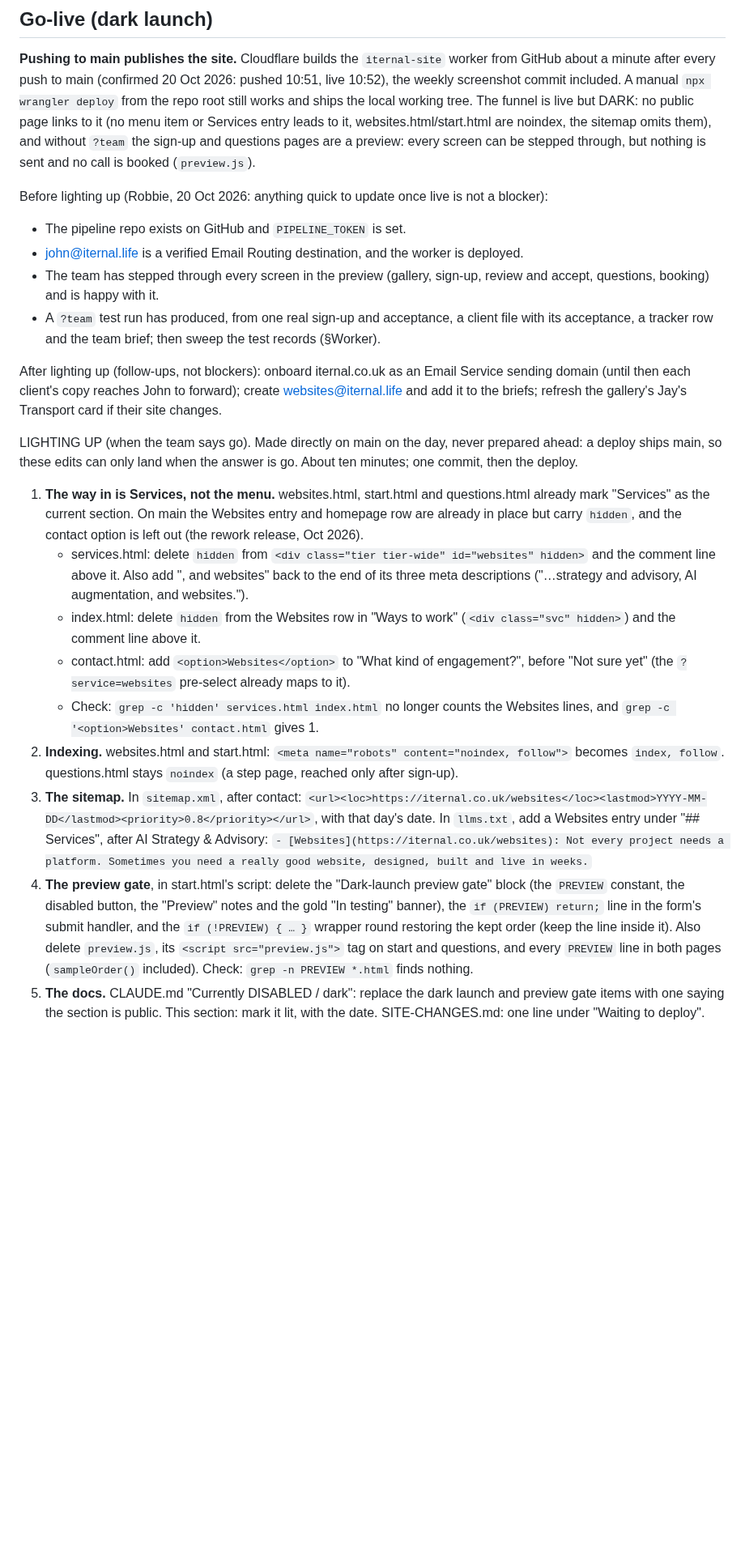
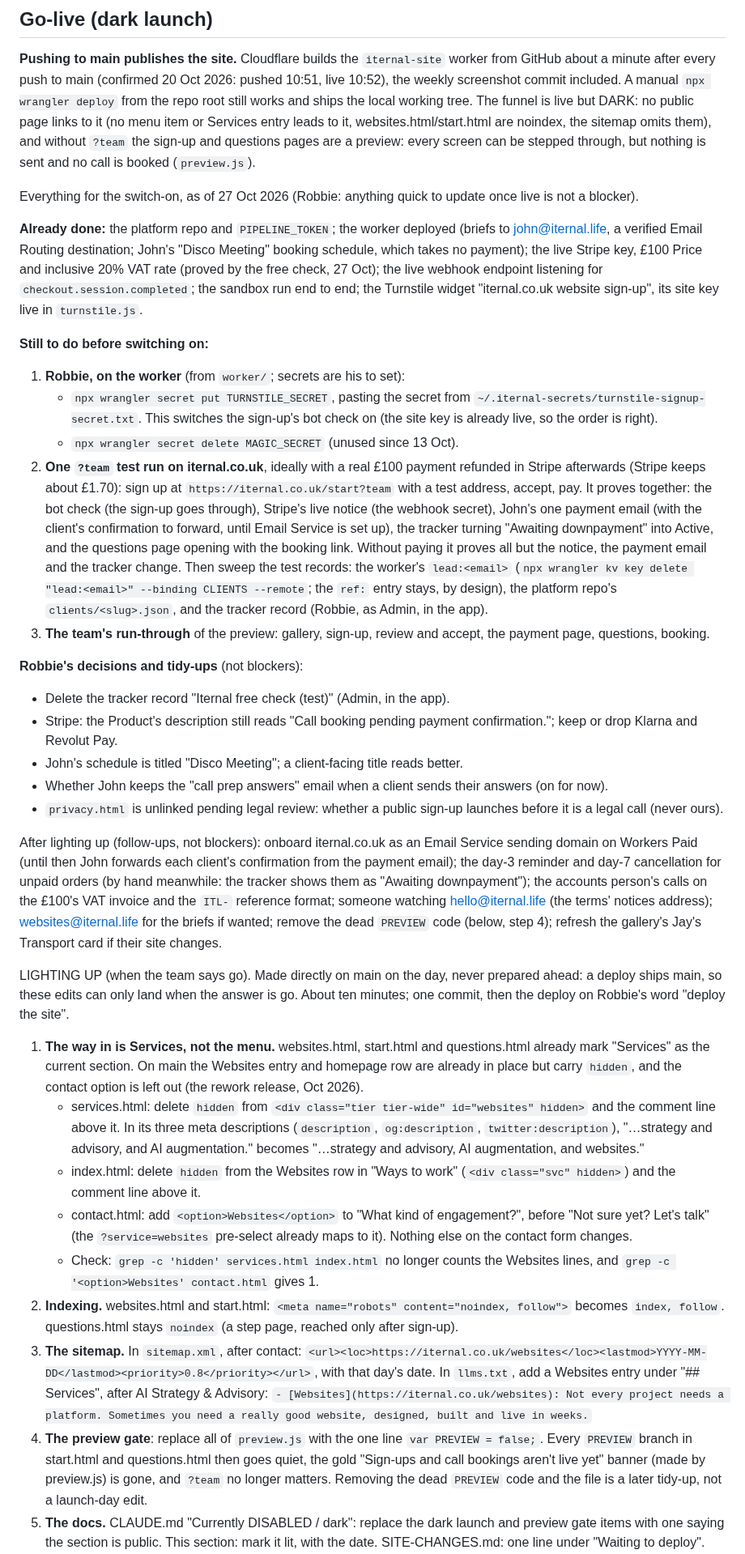
Before and after one commit to IternalEngineering/iternal-site, a Markdown page: HOUSEKEEPING.md, the part around one of its changes. Shown at 81% size. Rendered like a GitHub page; blank space fills up the shorter version.

Commit message:
Switch-on note: everything left, decisions, and lighting-up steps that still work
HOUSEKEEPING §Go-live is now the one switch-on note: what is done, what is
left (Robbie's TURNSTILE_SECRET and MAGIC_SECRET, a ?team test run, the team
run-through), Robbie's decisions, the follow-ups, and the lighting-up edits
checked against today's pages. The preview gate becomes one line
(preview.js = `var PREVIEW = false;`), and the final check moves to the live
site, since a local sign-up can no longer reach the worker.

Co-Authored-By: Claude Opus 5.5 <noreply@anthropic.com>

```diff
--- a/HOUSEKEEPING.md
+++ b/HOUSEKEEPING.md
@@ -338,26 +338,65 @@ noindex, the sitemap omits them), and without `?team` the sign-up and
 questions pages are a preview: every screen can be stepped through, but
 nothing is sent and no call is booked (`preview.js`).
 
-Before lighting up (Robbie, 20 Oct 2026: anything quick to update once
-live is not a blocker):
+Everything for the switch-on, as of 27 Oct 2026 (Robbie: anything quick to
+update once live is not a blocker).
 
-- The pipeline repo exists on GitHub and `PIPELINE_TOKEN` is set.
-- john@iternal.life is a verified Email Routing destination, and the worker
-  is deployed.
-- The team has stepped through every screen in the preview (gallery,
-  sign-up, review and accept, questions, booking) and is happy with it.
-- A `?team` test run has produced, from one real sign-up and acceptance, a
-  client file with its acceptance, a tracker row and the team brief; then
-  sweep the test records (§Worker).
+**Already done:** the platform repo and `PIPELINE_TOKEN`; the worker deployed
+(briefs to john@iternal.life, a verified Email Routing destination; John's
+"Disco Meeting" booking schedule, which takes no payment); the live Stripe key,
+£100 Price and inclusive 20% VAT rate (proved by the free check, 27 Oct); the
+live webhook endpoint listening for `checkout.session.completed`; the sandbox
+run end to end; the Turnstile widget "iternal.co.uk website sign-up", its site
+key live in `turnstile.js`.
+
+**Still to do before switching on:**
+
+1. **Robbie, on the worker** (from `worker/`; secrets are his to set):
+   - `npx wrangler secret put TURNSTILE_SECRET`, pasting the secret from
+     `~/.iternal-secrets/turnstile-signup-secret.txt`. This switches the
+     sign-up's bot check on (the site key is already live, so the order is
+     right).
+   - `npx wrangler secret delete MAGIC_SECRET` (unused since 13 Oct).
+2. **One `?team` test run on iternal.co.uk**, ideally with a real £100
+   payment refunded in Stripe afterwards (Stripe keeps about £1.70): sign up
+   at `https://iternal.co.uk/start?team` with a test address, accept, pay.
+   It proves together: the bot check (the sign-up goes through), Stripe's
+   live notice (the webhook secret), John's one payment email (with the
+   client's confirmation to forward, until Email Service is set up), the
+   tracker turning "Awaiting downpayment" into Active, and the questions page
+   opening with the booking link. Without paying it proves all but the
+   notice, the payment email and the tracker change. Then sweep the test
+   records: the worker's `lead:<email>` (`npx wrangler kv key delete
+   "lead:<email>" --binding CLIENTS --remote`; the `ref:` entry stays, by
+   design), the platform repo's `clients/<slug>.json`, and the tracker record
+   (Robbie, as Admin, in the app).
+3. **The team's run-through** of the preview: gallery, sign-up, review and
+   accept, the payment page, questions, booking.
+
+**Robbie's decisions and tidy-ups** (not blockers):
+- Delete the tracker record "Iternal free check (test)" (Admin, in the app).
+- Stripe: the Product's description still reads "Call booking pending
+  payment confirmation."; keep or drop Klarna and Revolut Pay.
+- John's schedule is titled "Disco Meeting"; a client-facing title reads better.
+- Whether John keeps the "call prep answers" email when a client sends
+  their answers (on for now).
+- `privacy.html` is unlinked pending legal review: whether a public sign-up
+  launches before it is a legal call (never ours).
 
 After lighting up (follow-ups, not blockers): onboard iternal.co.uk as an
-Email Service sending domain (until then each client's copy reaches John to
-forward); create websites@iternal.life and add it to the briefs; refresh the
-gallery's Jay's Transport card if their site changes.
+Email Service sending domain on Workers Paid (until then John forwards each
+client's confirmation from the payment email); the day-3 reminder and day-7
+cancellation for unpaid orders (by hand meanwhile: the tracker shows them as
+"Awaiting downpayment"); the accounts person's calls on the £100's VAT invoice
+and the `ITL-` reference format; someone watching hello@iternal.life (the
+terms' notices address); websites@iternal.life for the briefs if wanted;
+remove the dead `PREVIEW` code (below, step 4); refresh the gallery's Jay's
+Transport card if their site changes.
 
 LIGHTING UP (when the team says go). Made directly on main on the day,
 never prepared ahead: a deploy ships main, so these edits can only land
-when the answer is go. About ten minutes; one commit, then the deploy.
+when the answer is go. About ten minutes; one commit, then the deploy on
+Robbie's word "deploy the site".
 
 1. **The way in is Services, not the menu.** websites.html, start.html and
    questions.html already mark "Services" as the current section.
@@ -365,14 +404,16 @@ when the answer is go. About ten minutes; one commit, then the deploy.
    carry `hidden`, and the contact option is left out (the rework release,
    Oct 2026).
    - services.html: delete `hidden` from `<div class="tier tier-wide"
-     id="websites" hidden>` and the comment line above it. Also add
-     ", and websites" back to the end of its three meta descriptions
-     ("…strategy and advisory, AI augmentation, and websites.").
+     id="websites" hidden>` and the comment line above it. In its three meta
+     descriptions (`description`, `og:description`, `twitter:description`),
+     "…strategy and advisory, and AI augmentation." becomes "…strategy and
+     advisory, AI augmentation, and websites."
    - index.html: delete `hidden` from the Websites row in "Ways to work"
      (`<div class="svc" hidden>`) and the comment line above it.
    - contact.html: add `<option>Websites</option>` to "What kind of
-     engagement?", before "Not sure yet" (the `?service=websites`
-     pre-select already maps to it).
+     engagement?", before "Not sure yet? Let's talk" (the
+     `?service=websites` pre-select already maps to it). Nothing else on the
+     contact form changes.
    - Check: `grep -c 'hidden' services.html index.html` no longer counts
      the Websites lines, and `grep -c '<option>Websites' contact.html` gives 1.
 2. **Indexing.** websites.html and start.html: `<meta name="robots"
@@ -383,15 +424,12 @@ when the answer is go. About ten minutes; one commit, then the deploy.
    with that day's date. In `llms.txt`, add a Websites entry under "## Services", after AI
    Strategy & Advisory: `- [Websites](https://iternal.co.uk/websites): Not every project needs a
    platform. Sometimes you need a really good website, designed, built and live in weeks.`
-4. **The preview gate**, in start.html's script: delete the "Dark-launch
-   preview gate" block (the `PREVIEW` constant, the disabled button, the
-   "Preview" notes and the gold "In testing" banner), the
-   `if (PREVIEW) return;` line in the form's submit handler, and the
-   `if (!PREVIEW) { … }` wrapper round restoring the kept order (keep the
-   line inside it). Also delete `preview.js`, its `<script
-   src="preview.js">` tag on start and questions, and every `PREVIEW` line
-   in both pages (`sampleOrder()` included). Check: `grep -n PREVIEW
-   *.html` finds nothing.
+4. **The preview gate**: replace all of `preview.js` with the one line
+   `var PREVIEW = false;`. Every `PREVIEW` branch in start.html and
+   questions.html then goes quiet, the gold "Sign-ups and call bookings
+   aren't live yet" banner (made by preview.js) is gone, and `?team` no
+   longer matters. Removing the dead `PREVIEW` code and the file is a later
+   tidy-up, not a launch-day edit.
 5. **The docs.** CLAUDE.md "Currently DISABLED / dark": replace the dark
    launch and preview gate items with one saying the section is public.
    This section: mark it lit, with the date. SITE-CHANGES.md: one line
```
Also changed, not shown: other parts of HOUSEKEEPING.md (+10 -4 lines), CLAUDE.md (+9 -12 lines).
